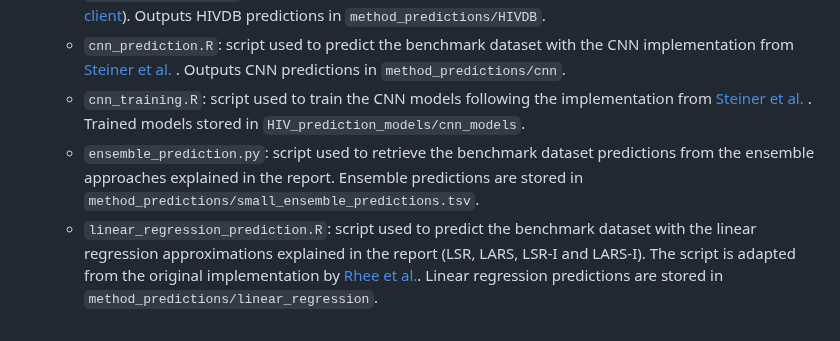
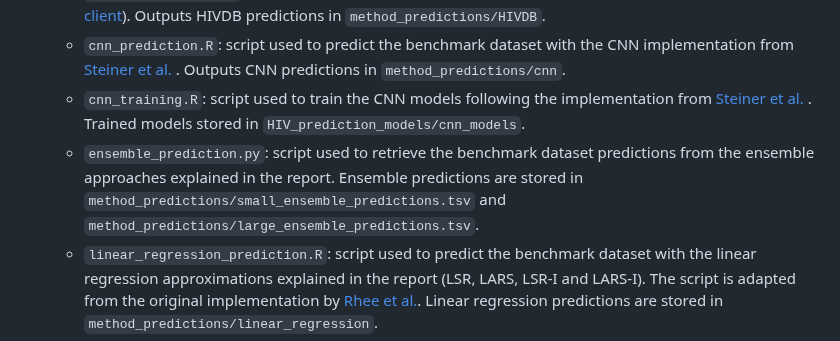
Before and after one commit to miguelsanchezmarin/HIV_DRM_pred_tool, a Markdown page: README.md, the part around one of its changes. Drawn GitHub-style.

````diff
--- a/README.md
+++ b/README.md
@@ -10,7 +10,7 @@ This repository contains the data and code needed to reproduce the figures and r
     - ```HIVDB_prediction.py```: script used to predict the benchmark dataset with HIVDB program (via [sierrapy client](https://github.com/hivdb/sierra-client.git)). Outputs HIVDB predictions in ```method_predictions/HIVDB```.
     - ```cnn_prediction.R```: script used to predict the benchmark dataset with the CNN implementation from [Steiner et al.](https://doi.org/10.3390/v12050560) . Outputs CNN predictions in ```method_predictions/cnn```.
     - ```cnn_training.R```: script used to train the CNN models following the implementation from [Steiner et al.](https://doi.org/10.3390/v12050560) . Trained models stored in ```HIV_prediction_models/cnn_models```.
-    - ```ensemble_prediction.py```: script used to retrieve the benchmark dataset predictions from the ensemble approaches explained in the report. Ensemble predictions are stored in ```method_predictions/small_ensemble_predictions.tsv```.
+    - ```ensemble_prediction.py```: script used to retrieve the benchmark dataset predictions from the ensemble approaches explained in the report. Ensemble predictions are stored in ```method_predictions/small_ensemble_predictions.tsv``` and ```method_predictions/large_ensemble_predictions.tsv```.
     - ```linear_regression_prediction.R```: script used to predict the benchmark dataset with the linear regression approximations explained in the report (LSR, LARS, LSR-I and LARS-I). The script is adapted from the original implementation by [Rhee et al.](https://doi.org/10.1073/pnas.0607274103). Linear regression predictions are stored in ```method_predictions/linear_regression```.
     - ```random_forest_prediction.py```: script used to predict the benchmark dataset following the random forest implementation by [Raposo et al.](https://doi.org/10.1007/978-3-030-38021-2_6). Random forest predictions are stored in ```method_predictions/random_forest```.
 * **datasets/**: contains the datasets used for the method comparison and robustness analysis. Drug susceptibility and mutation data were all obtained from High-quality filtered genotype-phenotype datasets from the public [Stanford HIV drug resistance database](https://hivdb.stanford.edu/pages/genopheno.dataset.html).
````
Also changed, not shown: other parts of README.md (+50 -1 lines).
